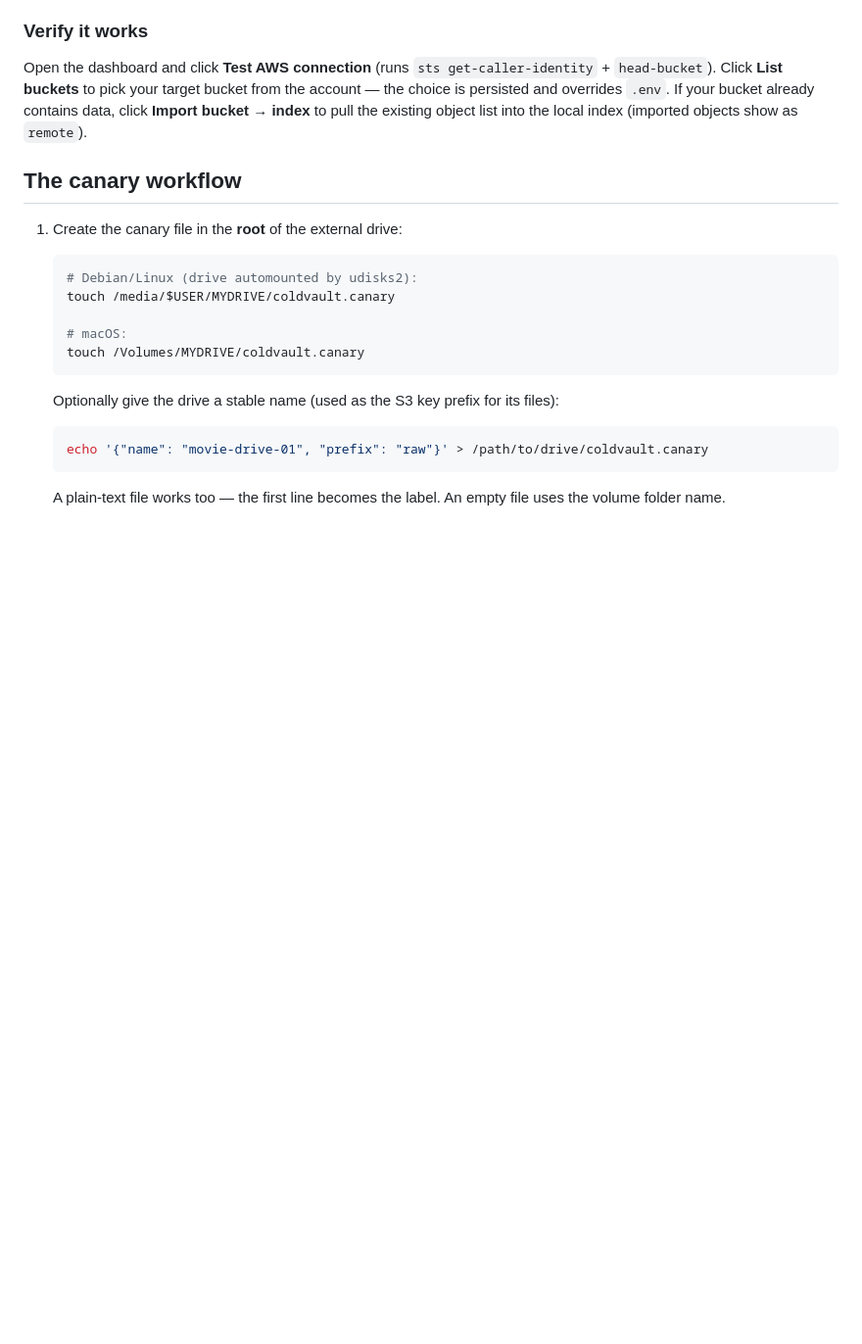
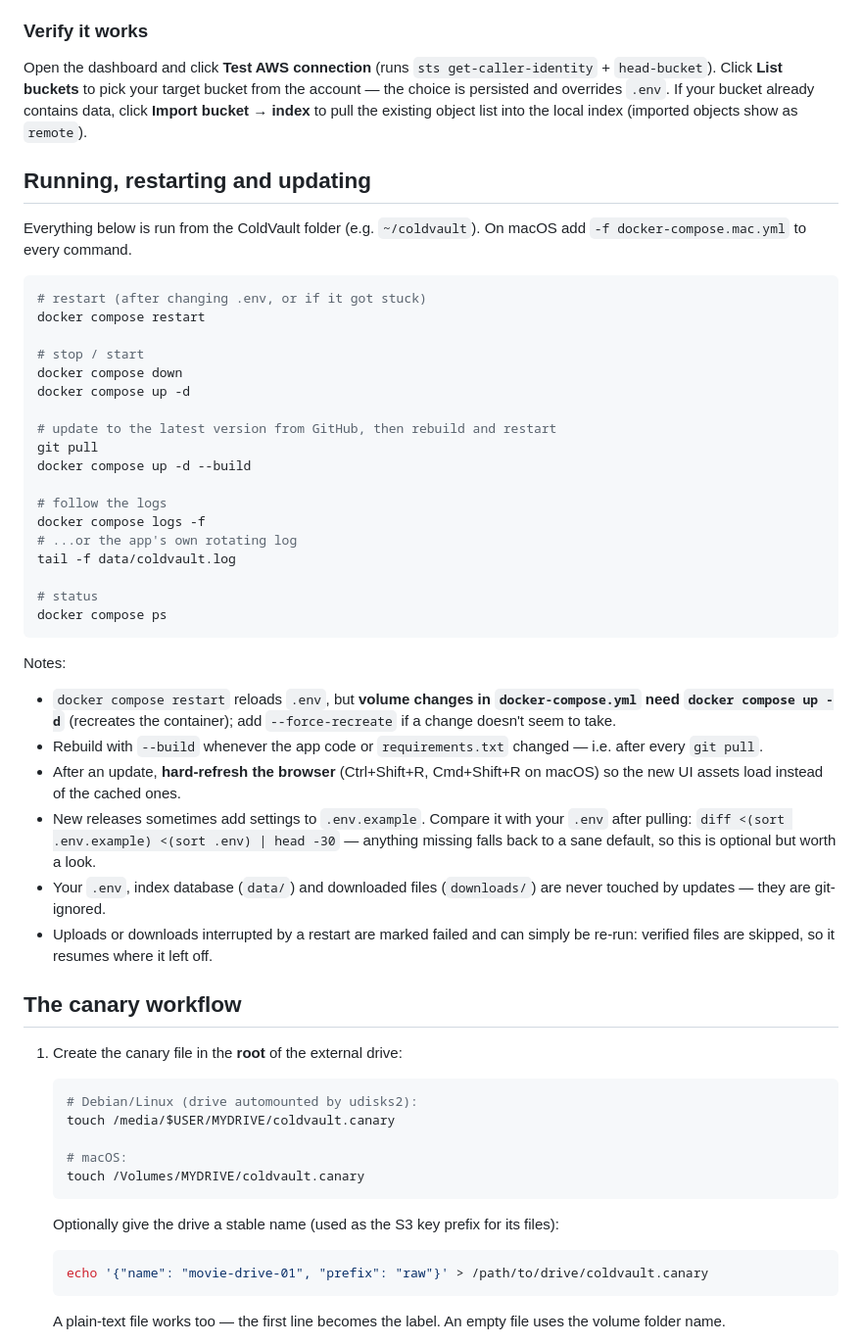
Before and after one commit to tadekus/coldvault, a Markdown page: README.md, the part around the change. Shown at 98% size. GitHub-like rendering; blank space fills up the shorter version.

Commit message:
README: document restarting and updating on Debian/macOS
Co-Authored-By: Claude Fable 5 <noreply@anthropic.com>

````diff
--- a/README.md
+++ b/README.md
@@ -85,6 +85,49 @@ Open the dashboard and click **Test AWS connection** (runs `sts get-caller-ident
 the choice is persisted and overrides `.env`. If your bucket already contains data,
 click **Import bucket → index** to pull the existing object list into the local index
 (imported objects show as `remote`).
+
+## Running, restarting and updating
+
+Everything below is run from the ColdVault folder (e.g. `~/coldvault`). On macOS add
+`-f docker-compose.mac.yml` to every command.
+
+```bash
+# restart (after changing .env, or if it got stuck)
+docker compose restart
+
+# stop / start
+docker compose down
+docker compose up -d
+
+# update to the latest version from GitHub, then rebuild and restart
+git pull
+docker compose up -d --build
+
+# follow the logs
+docker compose logs -f
+# ...or the app's own rotating log
+tail -f data/coldvault.log
+
+# status
+docker compose ps
+```
+
+Notes:
+
+- `docker compose restart` reloads `.env`, but **volume changes in
+  `docker-compose.yml` need `docker compose up -d`** (recreates the container);
+  add `--force-recreate` if a change doesn't seem to take.
+- Rebuild with `--build` whenever the app code or `requirements.txt` changed —
+  i.e. after every `git pull`.
+- After an update, **hard-refresh the browser** (Ctrl+Shift+R, Cmd+Shift+R on macOS)
+  so the new UI assets load instead of the cached ones.
+- New releases sometimes add settings to `.env.example`. Compare it with your `.env`
+  after pulling: `diff <(sort .env.example) <(sort .env) | head -30` — anything
+  missing falls back to a sane default, so this is optional but worth a look.
+- Your `.env`, index database (`data/`) and downloaded files (`downloads/`) are
+  never touched by updates — they are git-ignored.
+- Uploads or downloads interrupted by a restart are marked failed and can simply be
+  re-run: verified files are skipped, so it resumes where it left off.
 
 ## The canary workflow
 
````
